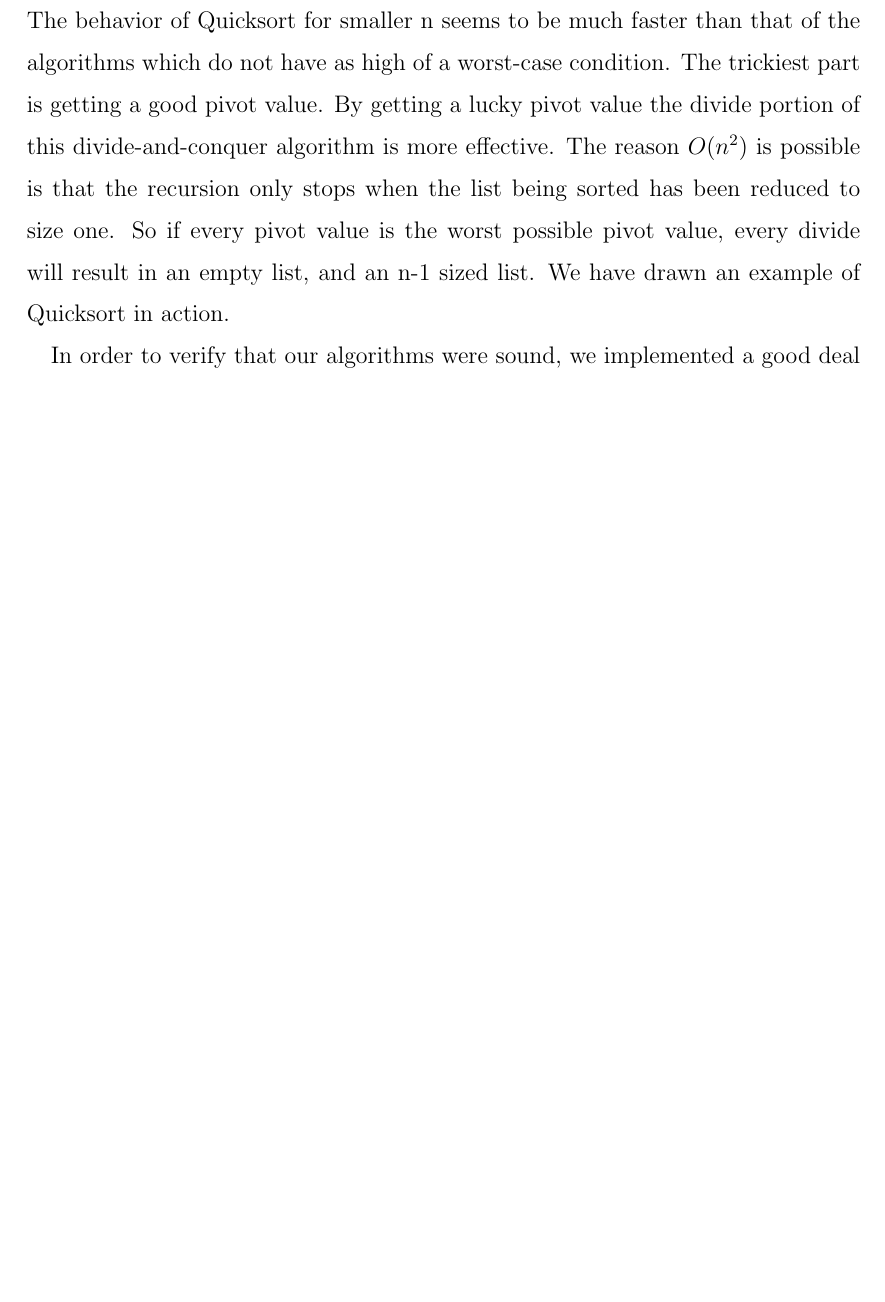
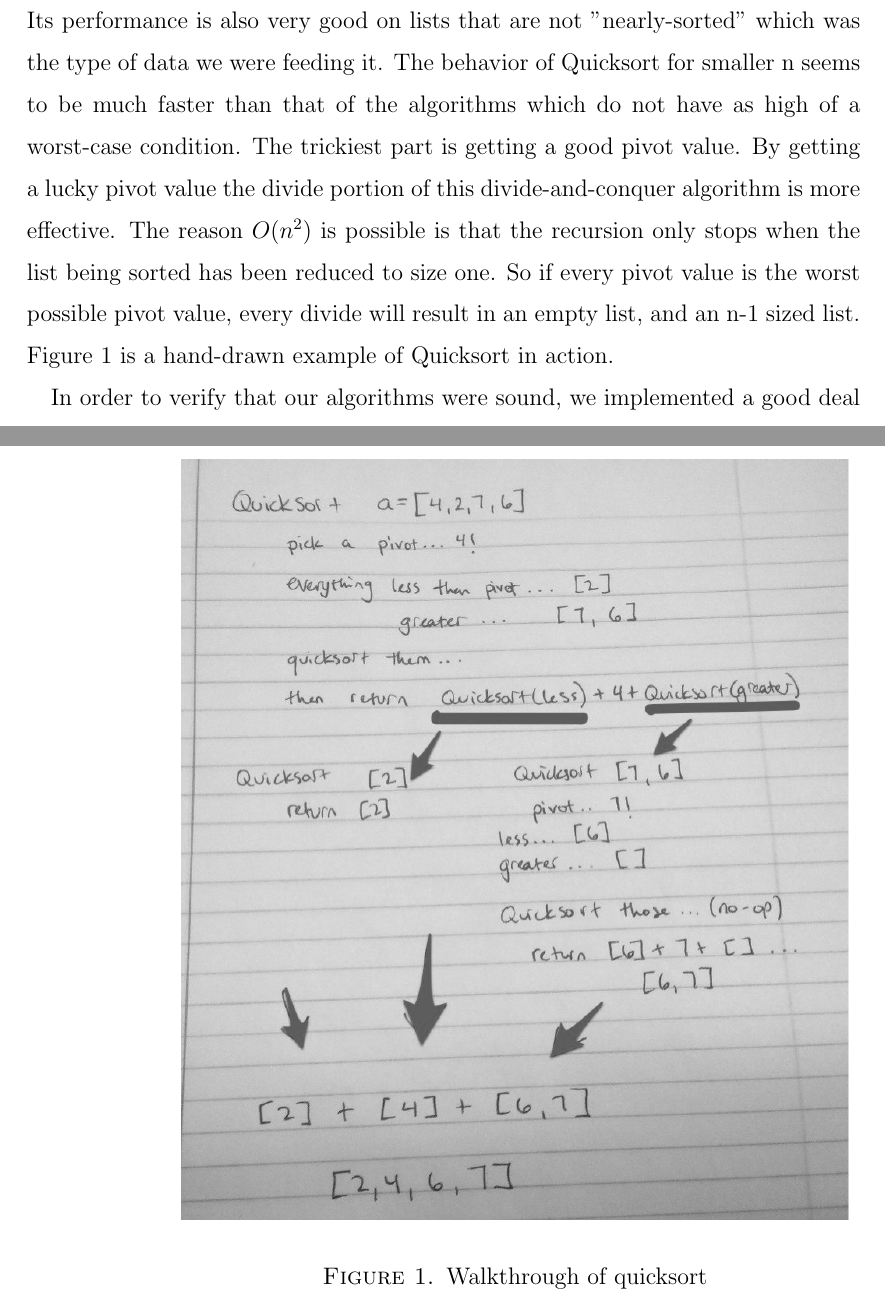
Before and after one commit to millertime-homework/cs350report, a LaTeX paper (writeup/ben-writeup.tex): part of page 5 of 5 before the commit and two parts of pages 5 and 6 of 6 after it, the two joined at a grey line, cut at the place of the change, the shorter picture padded with empty space. Compiled offline with pdfLaTeX.

Commit message:
added some more to proposal

```diff
--- a/writeup/ben-writeup.tex
+++ b/writeup/ben-writeup.tex
@@ -2,6 +2,7 @@
 \documentclass[12pt]{amsart}
 \usepackage{geometry} % see geometry.pdf on how to lay out the page. There's lots.
 \linespread{1.5}
+\usepackage{graphicx}
 \geometry{a4paper} % or letter or a5paper or ... etc
 % \geometry{landscape} % rotated page geometry
 
@@ -112,15 +113,19 @@ rest of the array based on whether the values are less than or greater than the
 pivot. It's recursive so you then apply this to those two new arrays.
 
 The Quicksort is a strange beast. When compared with the complexity of other
-sorting algorithms it doesn't seem to be so great because of the worst case $O(n^2)$ time that it can take. However, it is extremely unlikely for that case to take place. The behavior of Quicksort for smaller n seems to be much faster than that of the algorithms which do not have as high of a worst-case condition. The
+sorting algorithms it doesn't seem to be so great because of the worst case $O(n^2)$ time that it can take. However, it is extremely unlikely for that case to take place. Its performance is also very good on lists that are not "nearly-sorted" which was the type of data we were feeding it.  The behavior of Quicksort for smaller n seems to be much faster than that of the algorithms which do not have as high of a worst-case condition. The
 trickiest part is getting a good pivot value. By getting a lucky pivot value the
 divide portion of this divide-and-conquer algorithm is more effective. The
 reason $O(n^2)$ is possible is that the recursion only stops when the list being
 sorted has been reduced to size one. So if every pivot value is the worst
 possible pivot value, every divide will result in an empty list, and an n-1
-sized list. We have drawn an example of Quicksort in action.
+sized list. Figure 1 is a hand-drawn example of Quicksort in action.
 
-% quicksort.jpg goes here
+\begin{figure}[h]
+  \centering
+    \includegraphics[width=.8\textwidth]{quicksort-drawing.jpg}
+  \caption{Walkthrough of quicksort}
+\end{figure}
 
 % testing
 In order to verify that our algorithms were sound, we implemented a good deal of
```
Also changed, not shown: writeup/ben-writeup.tex (4 more changed lines).
